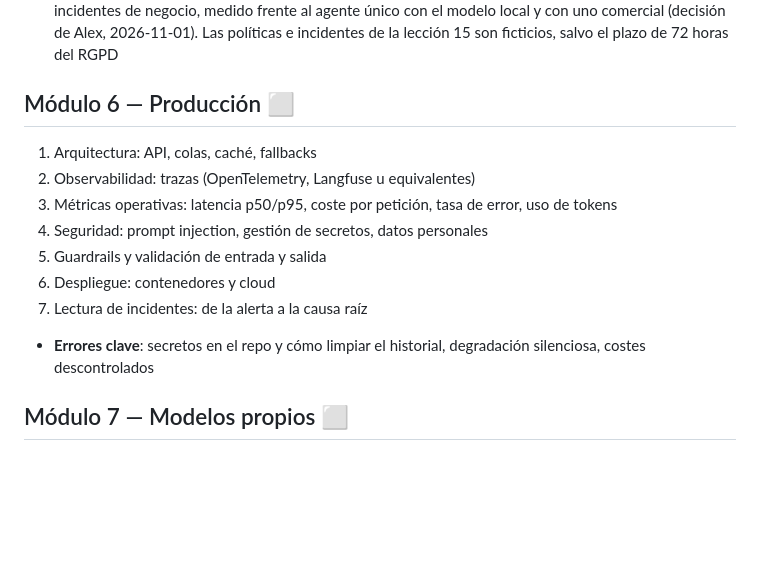
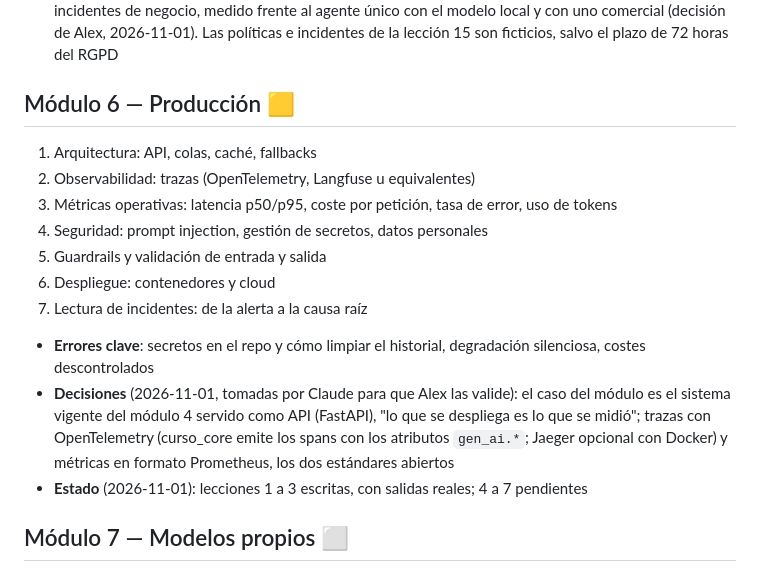
Before and after one commit to alejbrata/dev_to_ia_engineer, a Markdown page: docs/PLAN.md, the part around the change. Rendered like a GitHub page; blank space fills up the shorter version.

Commit message:
docs(plan): estado del módulo 6 y decisiones de sus lecciones 01 a 03
Co-Authored-By: Claude Opus 5.5 <noreply@anthropic.com>

```diff
--- a/docs/PLAN.md
+++ b/docs/PLAN.md
@@ -81,7 +81,7 @@ Cada lección sigue la estructura definida en `CLAUDE.md`. El bloque **Mide y de
 - **Errores clave**: bucles infinitos, argumentos de herramienta alucinados, explosión de coste, pérdida de estado, inyección a través del resultado de una herramienta
 - **Estado** (2026-11-01): las 15 lecciones escritas, con salidas reales; pendiente de la revisión de Alex. LangGraph (lección 6) y el SDK de MCP (lección 10) entran como dependencias del curso. La lección 15 es el cierre que pedía la decisión (orquestador que planifica encargos como grafo, especialistas técnico, legal, de negocio y de comunicación con sus propias políticas, y aprobación humana), sobre cuatro incidentes de negocio, medido frente al agente único con el modelo local y con uno comercial (decisión de Alex, 2026-11-01). Las políticas e incidentes de la lección 15 son ficticios, salvo el plazo de 72 horas del RGPD
 
-## Módulo 6 — Producción ⬜
+## Módulo 6 — Producción 🟨
 
 1. Arquitectura: API, colas, caché, fallbacks
 2. Observabilidad: trazas (OpenTelemetry, Langfuse u equivalentes)
@@ -91,6 +91,8 @@ Cada lección sigue la estructura definida en `CLAUDE.md`. El bloque **Mide y de
 6. Despliegue: contenedores y cloud
 7. Lectura de incidentes: de la alerta a la causa raíz
 - **Errores clave**: secretos en el repo y cómo limpiar el historial, degradación silenciosa, costes descontrolados
+- **Decisiones** (2026-11-01, tomadas por Claude para que Alex las valide): el caso del módulo es el sistema vigente del módulo 4 servido como API (FastAPI), "lo que se despliega es lo que se midió"; trazas con OpenTelemetry (curso_core emite los spans con los atributos `gen_ai.*`; Jaeger opcional con Docker) y métricas en formato Prometheus, los dos estándares abiertos
+- **Estado** (2026-11-01): lecciones 1 a 3 escritas, con salidas reales; 4 a 7 pendientes
 
 ## Módulo 7 — Modelos propios ⬜
 
```
